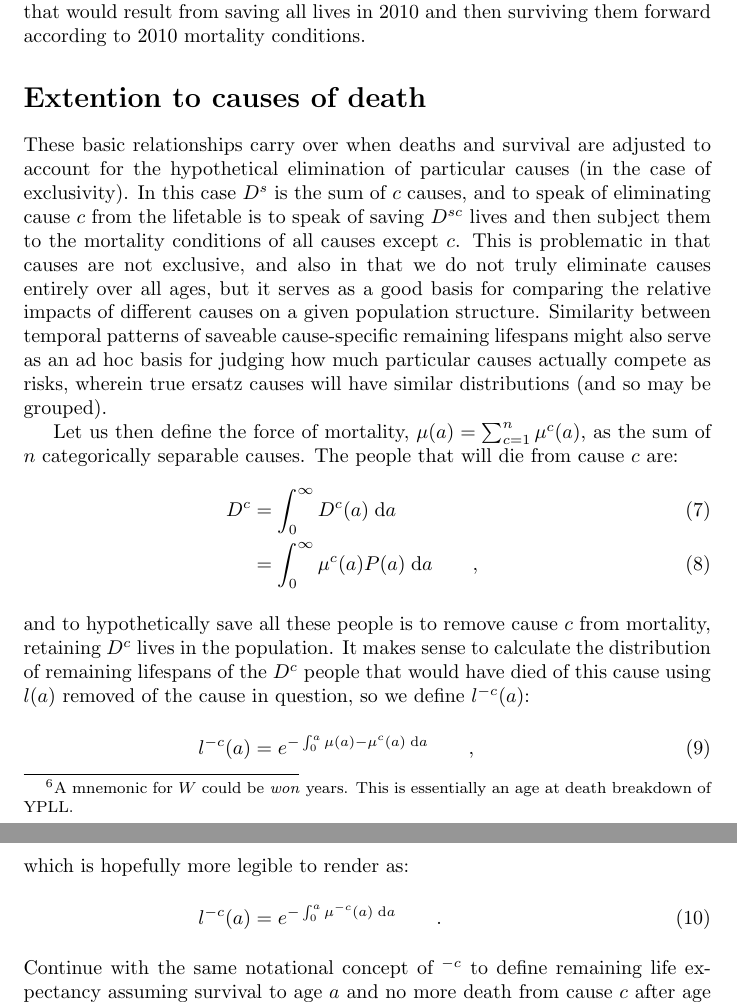
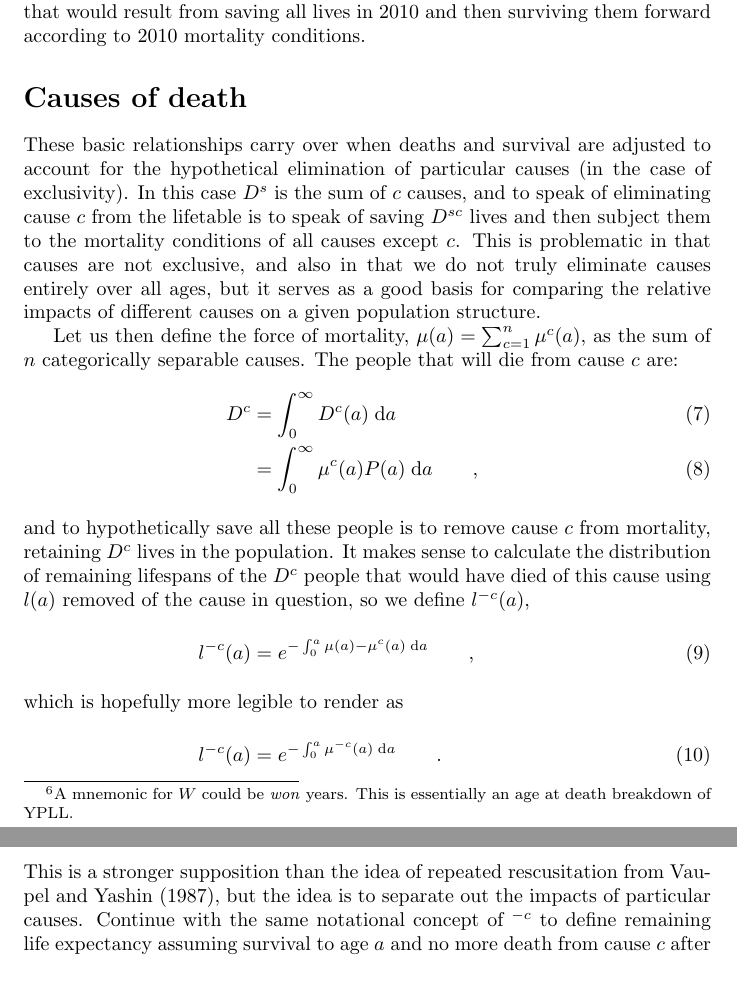
Before and after one commit to timriffe/YearsLost, a LaTeX paper (YearsLost/YearsLost.tex): two parts of pages 6 and 7 of 8, joined at a grey line, cut so that both start at the same text, the shorter picture padded with empty space. Compiled offline with pdfLaTeX.

Commit message:
started on COD section, minor edits

```diff
--- a/YearsLost/YearsLost.tex
+++ b/YearsLost/YearsLost.tex
@@ -310,7 +310,7 @@ saved. Figure~\ref{fig:LostLived} represents the cumulative contribution to the
 population pyramid that would result from saving all lives in 2010 and then
 surviving them forward according to 2010 mortality conditions.
 
-\section*{Extention to causes of death}
+\section*{Causes of death}
 % AS: Extension to causes of death. This is the case you want to make. Saying,
 % for instance, what if we eliminate mortality from heart disease? Or stroke? or hypertension? We
 % need to explain an story here and the draft needs to be shaped according to
@@ -325,11 +325,7 @@ eliminating cause $c$ from the lifetable is to speak of saving $D^{sc}$ lives an
 subject them to the mortality conditions of all causes except $c$.
 This is problematic in that causes are not exclusive, and also in that we do not
 truly eliminate causes entirely over all ages, but it serves as a good basis for comparing the relative
-impacts of different causes on a given population structure. Similarity between
-temporal patterns of saveable cause-specific remaining lifespans might also
-serve as an ad hoc basis for judging how much particular causes actually compete
-as risks, wherein true ersatz causes will have similar distributions (and so may
-be grouped).
+impacts of different causes on a given population structure.
 
 Let us then define the force of mortality, $\mu(a) = \sum _{c=1}^n \mu^c(a)$,
 as the sum of $n$ categorically separable causes. The people that will die from
@@ -341,13 +337,14 @@ D^c &= \int_0^\infty D^c(a) \dd a \\
 from mortality, retaining $D^c$ lives in the population. It makes sense to
 calculate the distribution of remaining lifespans of the $D^c$ people that would
 have died of this cause using $l(a)$ removed of the cause in question, so we define
-$l^{-c}(a)$:}
+$l^{-c}(a)$,}
 l^{-c}(a) &= e^{-\int _0^a \mu(a)-\mu^c(a) \dd a} \tc\\
-\intertext{which is hopefully more legible to render as:}
+\intertext{which is hopefully more legible to render as}
 l^{-c}(a) &= e^{-\int _0^a \mu^{-c}(a) \dd a} \tp\\
-\intertext{Continue with the same notational concept of ${ }^{-c}$ to define
-remaining life expectancy assuming survival to age $a$ and no more death from
-cause $c$ after age $a$, $e^{-c}(a)$:}
+\intertext{This is a stronger supposition than the idea of repeated
+rescusitation from \citet{vaupel1987repeated}, but the idea is to separate out
+the impacts of particular causes.
+Continue with the same notational concept of ${ }^{-c}$ to define remaining life expectancy assuming survival to age $a$ and no more death from cause $c$ after age $a$, $e^{-c}(a)$:}
 e^{-c}(a) &= \frac{1}{l^{-c}(a)}\int _y^\infty l^{-c}(a+y) \dd y \tp
 \end{align}
 and so on, repeating equations \eqref{eq:savedea} and \eqref{eq:savedy} for the
```
